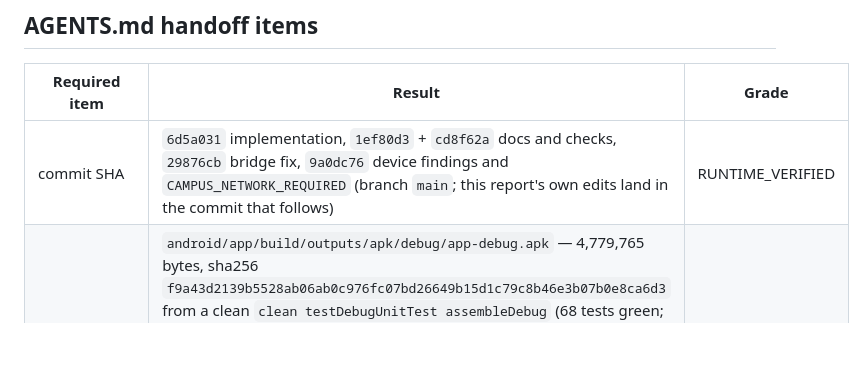
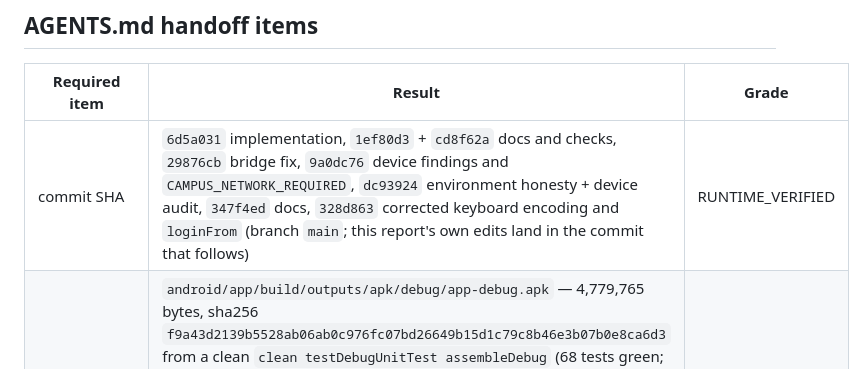
Before and after one commit to YanZhao1027/scutBombax, a Markdown page: docs/HANDOFF.md, the part around the change. Drawn GitHub-style; blank space fills up the shorter version.

Commit message:
docs(handoff): list the commit range the corrected login sits in

```diff
--- a/docs/HANDOFF.md
+++ b/docs/HANDOFF.md
@@ -12,7 +12,7 @@ reading SCUT's own published client; the corrected build has not yet been used t
 
 | Required item | Result | Grade |
 | --- | --- | --- |
-| commit SHA | `6d5a031` implementation, `1ef80d3` + `cd8f62a` docs and checks, `29876cb` bridge fix, `9a0dc76` device findings and `CAMPUS_NETWORK_REQUIRED` (branch `main`; this report's own edits land in the commit that follows) | RUNTIME_VERIFIED |
+| commit SHA | `6d5a031` implementation, `1ef80d3` + `cd8f62a` docs and checks, `29876cb` bridge fix, `9a0dc76` device findings and `CAMPUS_NETWORK_REQUIRED`, `dc93924` environment honesty + device audit, `347f4ed` docs, `328d863` corrected keyboard encoding and `loginFrom` (branch `main`; this report's own edits land in the commit that follows) | RUNTIME_VERIFIED |
 | APK path | `android/app/build/outputs/apk/debug/app-debug.apk` — 4,779,765 bytes, sha256 `f9a43d2139b5528ab06ab0c976fc07bd26649b15d1c79c8b46e3b07b0e8ca6d3` from a clean `clean testDebugUnitTest assembleDebug` (68 tests green; corrected keyboard encoding + `loginFrom`); installed on the phone, not yet exercised for a login. An intermediate incremental build of the same sources hashed `b66071a392477f1b73394444a67913f48fef5bcf645586eba89bc0178e90c550` — APK bytes are not reproducible here, so treat the sha as a session marker, not a content hash. Previous build `70f3d2fea48d4278ac80d121bb31ad5d99bb630c10b21adcc98089c658088358` (4,779,933 bytes) is the one the nine `code=8000` attempts were made with | RUNTIME_VERIFIED (build/install), DEVICE_PENDING (login with the fix) |
 | tested Android version / device | Android 14 (API 34), Redmi K50, arm64-v8a, 1440×3200 @ 560dpi. `minSdk 24` / `targetSdk 36` remain the build's declaration; only API 34 has executed it | RUNTIME_VERIFIED (one device) |
 | bridge + UI on device | `plugin=ScutApi ready api=34 release=14`, `health()` returned over the bridge, full Chinese UI rendered without layout breakage, and a native failure reached the screen as `CAMPUS_NETWORK_REQUIRED [captcha/403]: …` | RUNTIME_VERIFIED |
```
